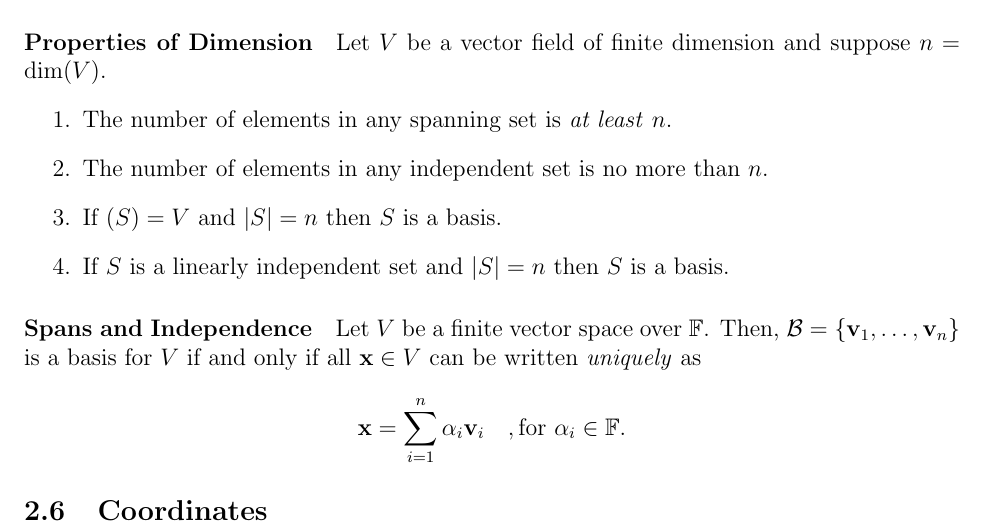
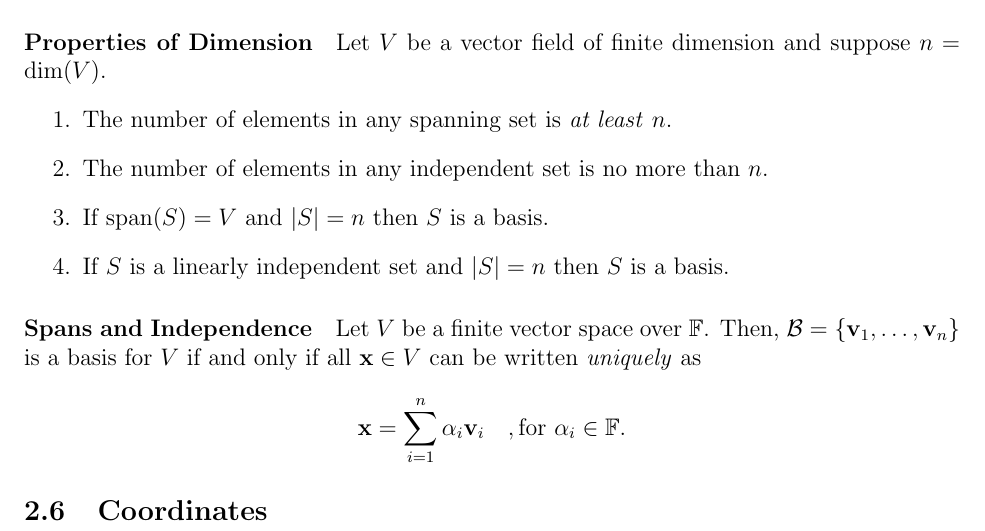
Before and after one commit to imagine-hussain/math2601_notes, a LaTeX document (main.tex, which reads vector_spaces.tex): part of page 12 of 12, cut so that both start at the same text. Compiled offline with pdfLaTeX.

Commit message:
dimension properties

```diff
--- a/vector_spaces.tex
+++ b/vector_spaces.tex
@@ -373,7 +373,7 @@ Let \(V\) be a vector field of finite dimension and suppose
 \begin{enumerate}
     \item The number of elements in any spanning set is \textit{at least} \(n\).
     \item The number of elements in any independent set is no more than \(n\).
-    \item If \(\span(S) = V\) and \(|S| = n\) then \(S\) is a basis.
+    \item If \(\spans(S) = V\) and \(|S| = n\) then \(S\) is a basis.
     \item If \(S\) is a linearly independent set and \(\abs{S} = n\) then
     \(S\) is a basis.
 \end{enumerate}
```
Also changed, not shown: main.pdf.
